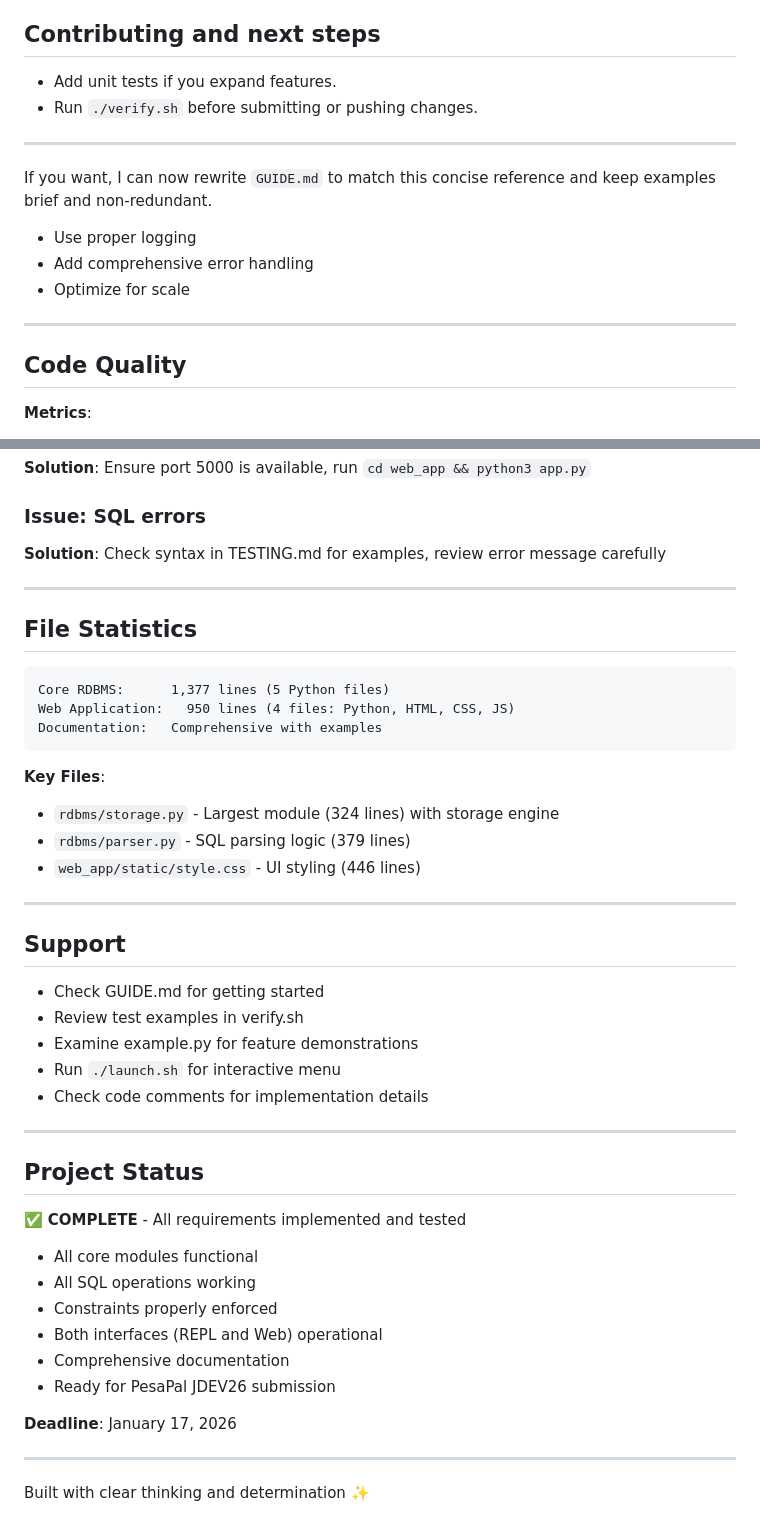
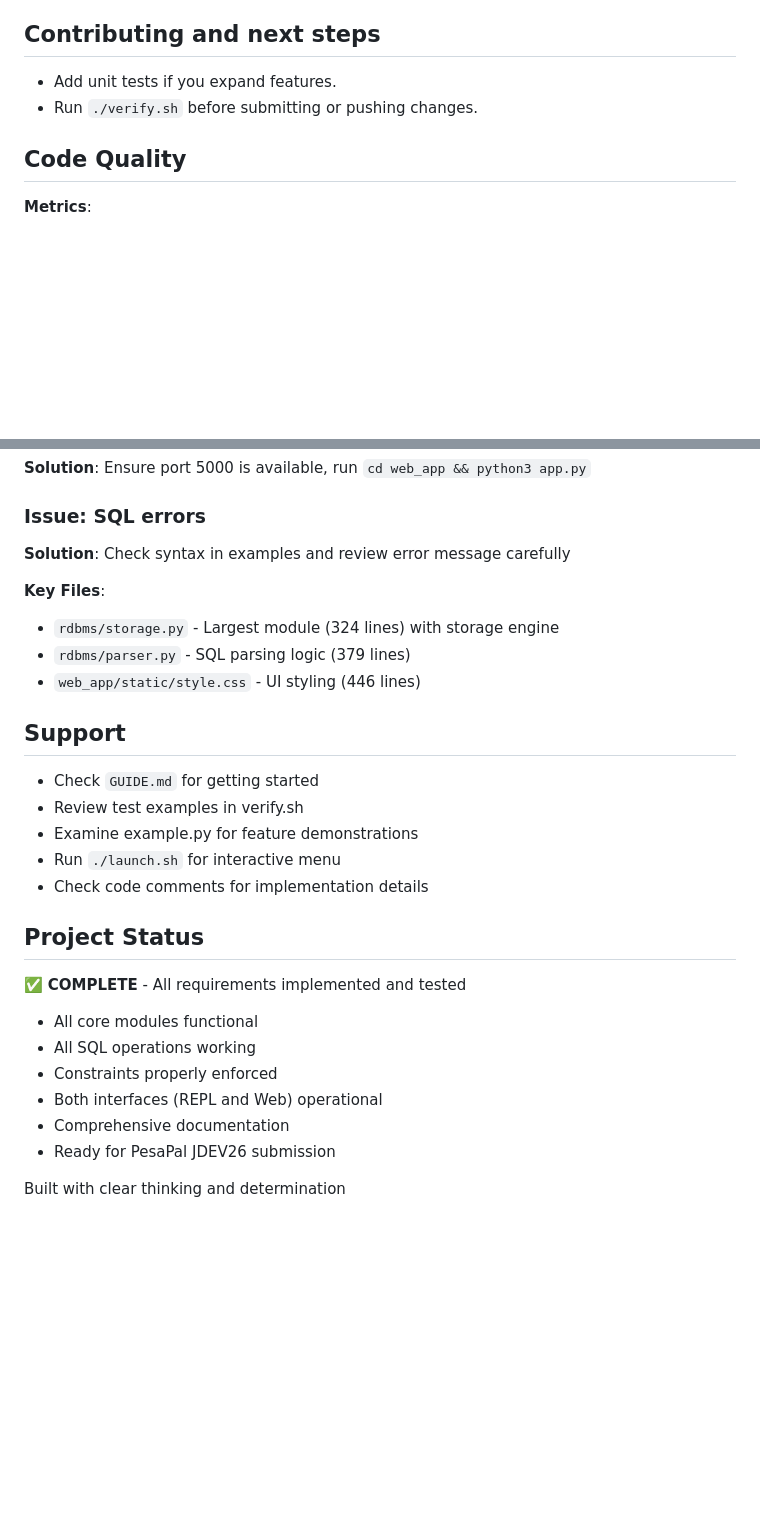
Before and after one commit to 254guru/RDBMS, a Markdown page: README.md, 2 parts joined by grey strips. GitHub-like rendering; blank space fills up the shorter version.

````diff
--- a/README.md
+++ b/README.md
@@ -88,15 +87,6 @@ Contributing and next steps
 - Add unit tests if you expand features.
 - Run `./verify.sh` before submitting or pushing changes.
 
----
-
-If you want, I can now rewrite `GUIDE.md` to match this concise reference and keep examples brief and non-redundant.
-- Use proper logging
-- Add comprehensive error handling
-- Optimize for scale
-
----
-
 ## Code Quality
 
 **Metrics**:
@@ -126,34 +114,20 @@ If you want, I can now rewrite `GUIDE.md` to match this concise reference and ke
 **Solution**: Ensure port 5000 is available, run `cd web_app && python3 app.py`
 
 ### Issue: SQL errors
-**Solution**: Check syntax in TESTING.md for examples, review error message carefully
-
----
-
-## File Statistics
-
-```
-Core RDBMS:      1,377 lines (5 Python files)
-Web Application:   950 lines (4 files: Python, HTML, CSS, JS)
-Documentation:   Comprehensive with examples
-```
+**Solution**: Check syntax in examples and review error message carefully
 
 **Key Files**:
 - `rdbms/storage.py` - Largest module (324 lines) with storage engine
 - `rdbms/parser.py` - SQL parsing logic (379 lines)
 - `web_app/static/style.css` - UI styling (446 lines)
 
----
-
 ## Support
 
-- Check GUIDE.md for getting started
+- Check `GUIDE.md` for getting started
 - Review test examples in verify.sh
 - Examine example.py for feature demonstrations
 - Run `./launch.sh` for interactive menu
 - Check code comments for implementation details
-
----
 
 ## Project Status
 
@@ -166,8 +140,4 @@ Documentation:   Comprehensive with examples
 - Comprehensive documentation
 - Ready for PesaPal JDEV26 submission
 
-**Deadline**: January 17, 2026
-
----
-
-Built with clear thinking and determination ✨
+Built with clear thinking and determination
````
Also changed, not shown: other parts of README.md (+0 -3 lines).
